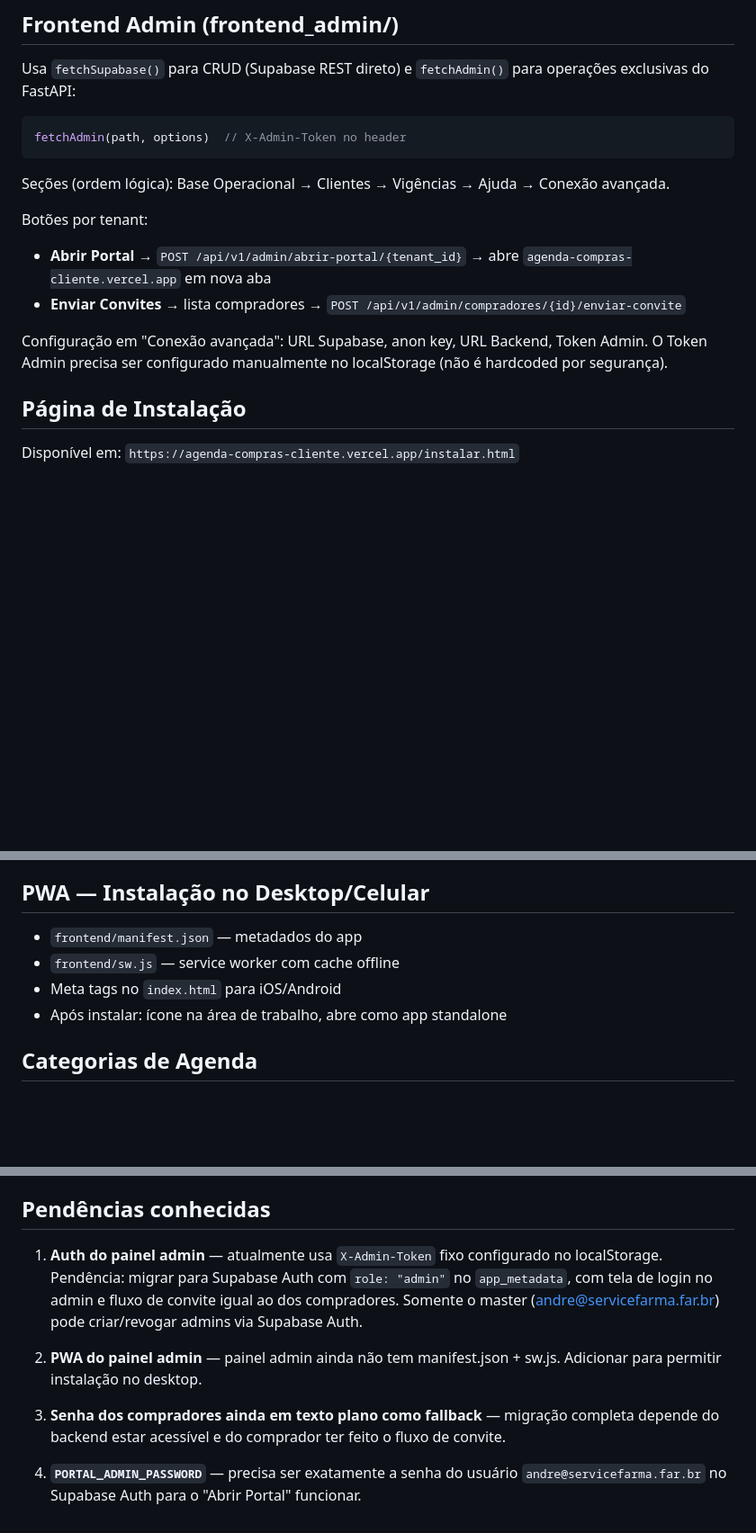
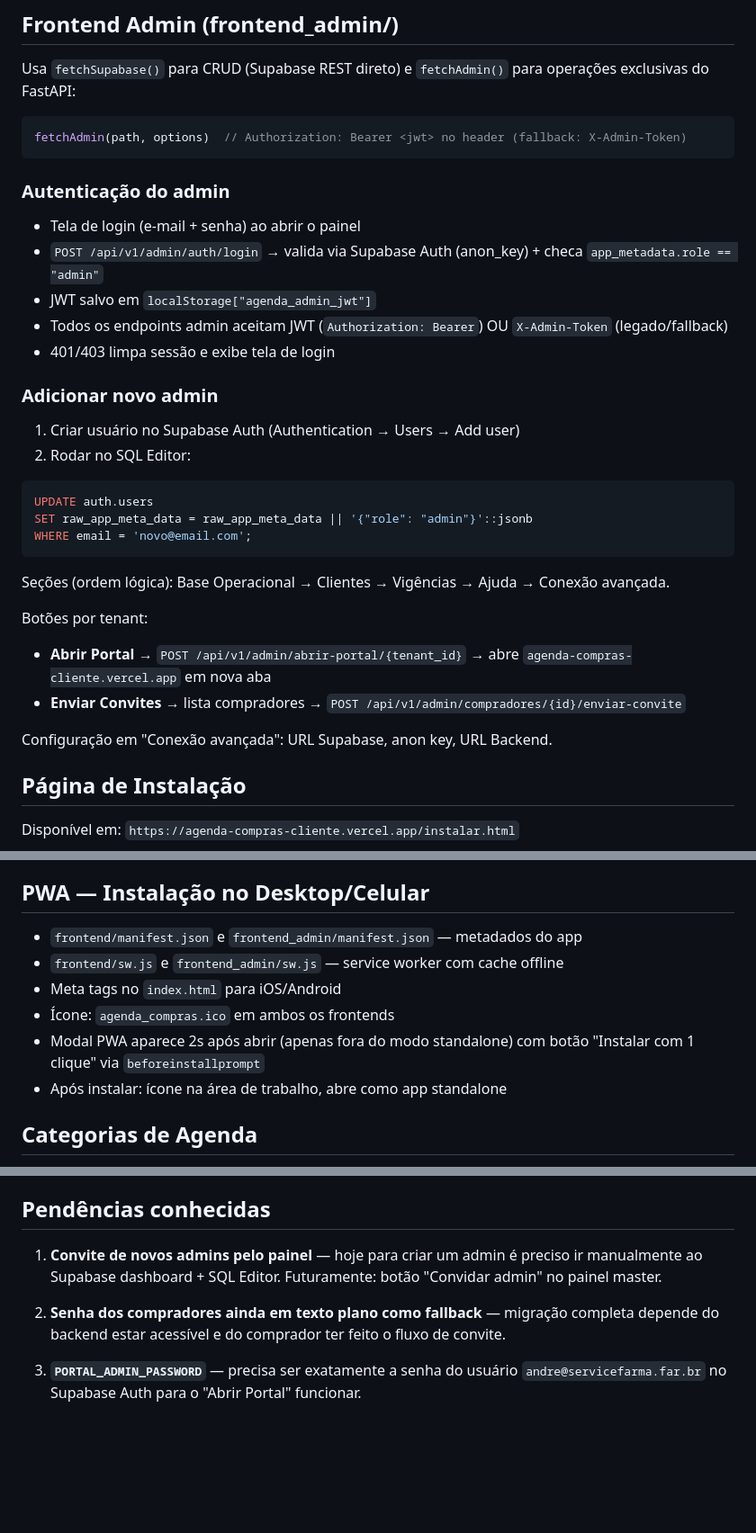
Before and after one commit to andrevanni/Agenda-de-Compras-Web, a Markdown page: CLAUDE.md, 3 parts joined by grey strips. Shown at 90% size. Rendered like a GitHub page; blank space fills up the shorter version.

Commit message:
docs: atualiza CLAUDE.md com auth multi-admin, PWA e pendencias atuais

````diff
--- a/CLAUDE.md
+++ b/CLAUDE.md
@@ -198,7 +198,23 @@ FRONTEND_URL=https://agenda-compras-cliente.vercel.app
 Usa `fetchSupabase()` para CRUD (Supabase REST direto) e `fetchAdmin()` para operações exclusivas do FastAPI:
 
 ```javascript
-fetchAdmin(path, options)  // X-Admin-Token no header
+fetchAdmin(path, options)  // Authorization: Bearer <jwt> no header (fallback: X-Admin-Token)
+```
+
+### Autenticação do admin
+- Tela de login (e-mail + senha) ao abrir o painel
+- `POST /api/v1/admin/auth/login` → valida via Supabase Auth (anon_key) + checa `app_metadata.role == "admin"`
+- JWT salvo em `localStorage["agenda_admin_jwt"]`
+- Todos os endpoints admin aceitam JWT (`Authorization: Bearer`) OU `X-Admin-Token` (legado/fallback)
+- 401/403 limpa sessão e exibe tela de login
+
+### Adicionar novo admin
+1. Criar usuário no Supabase Auth (Authentication → Users → Add user)
+2. Rodar no SQL Editor:
+```sql
+UPDATE auth.users
+SET raw_app_meta_data = raw_app_meta_data || '{"role": "admin"}'::jsonb
+WHERE email = 'novo@email.com';
 ```
 
 Seções (ordem lógica): Base Operacional → Clientes → Vigências → Ajuda → Conexão avançada.
@@ -207,8 +223,7 @@ Botões por tenant:
 - **Abrir Portal** → `POST /api/v1/admin/abrir-portal/{tenant_id}` → abre `agenda-compras-cliente.vercel.app` em nova aba
 - **Enviar Convites** → lista compradores → `POST /api/v1/admin/compradores/{id}/enviar-convite`
 
-Configuração em "Conexão avançada": URL Supabase, anon key, URL Backend, Token Admin.
-O Token Admin precisa ser configurado manualmente no localStorage (não é hardcoded por segurança).
+Configuração em "Conexão avançada": URL Supabase, anon key, URL Backend.
 
 ## Página de Instalação
 
@@ -223,9 +238,11 @@ Fluxo:
 
 ## PWA — Instalação no Desktop/Celular
 
-- `frontend/manifest.json` — metadados do app
-- `frontend/sw.js` — service worker com cache offline
+- `frontend/manifest.json` e `frontend_admin/manifest.json` — metadados do app
+- `frontend/sw.js` e `frontend_admin/sw.js` — service worker com cache offline
 - Meta tags no `index.html` para iOS/Android
+- Ícone: `agenda_compras.ico` em ambos os frontends
+- Modal PWA aparece 2s após abrir (apenas fora do modo standalone) com botão "Instalar com 1 clique" via `beforeinstallprompt`
 - Após instalar: ícone na área de trabalho, abre como app standalone
 
 ## Categorias de Agenda
@@ -283,10 +300,8 @@ Lógica duplicada: `backend/app/services/agenda_service.py` e `frontend/script.j
 
 ## Pendências conhecidas
 
-1. **Auth do painel admin** — atualmente usa `X-Admin-Token` fixo configurado no localStorage. Pendência: migrar para Supabase Auth com `role: "admin"` no `app_metadata`, com tela de login no admin e fluxo de convite igual ao dos compradores. Somente o master (andre@servicefarma.far.br) pode criar/revogar admins via Supabase Auth.
+1. **Convite de novos admins pelo painel** — hoje para criar um admin é preciso ir manualmente ao Supabase dashboard + SQL Editor. Futuramente: botão "Convidar admin" no painel master.
 
-2. **PWA do painel admin** — painel admin ainda não tem manifest.json + sw.js. Adicionar para permitir instalação no desktop.
+2. **Senha dos compradores ainda em texto plano como fallback** — migração completa depende do backend estar acessível e do comprador ter feito o fluxo de convite.
 
-3. **Senha dos compradores ainda em texto plano como fallback** — migração completa depende do backend estar acessível e do comprador ter feito o fluxo de convite.
-
-4. **`PORTAL_ADMIN_PASSWORD`** — precisa ser exatamente a senha do usuário `andre@servicefarma.far.br` no Supabase Auth para o "Abrir Portal" funcionar.
+3. **`PORTAL_ADMIN_PASSWORD`** — precisa ser exatamente a senha do usuário `andre@servicefarma.far.br` no Supabase Auth para o "Abrir Portal" funcionar.
````
